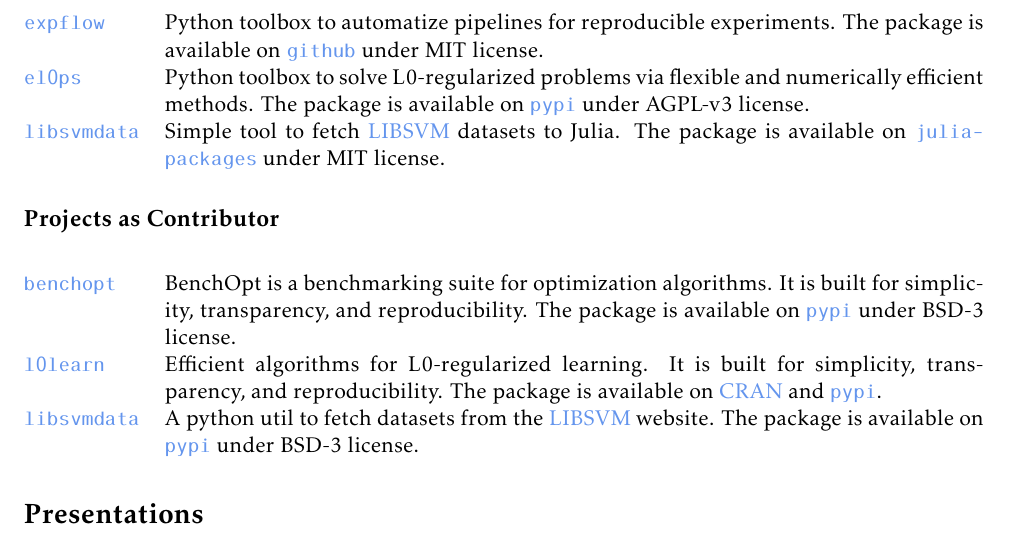
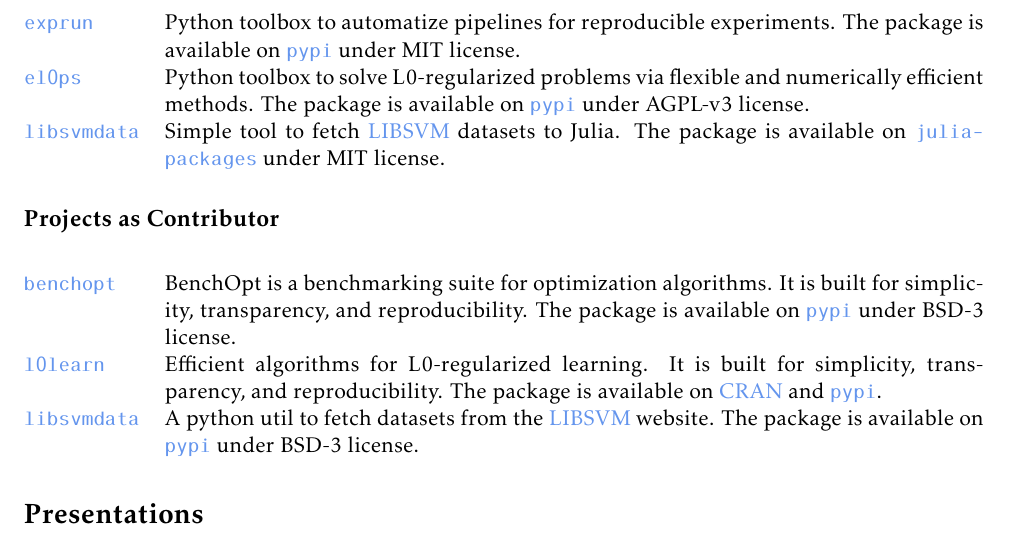
Before and after one commit to TheoGuyard/cv, a LaTeX document (main.tex, which reads sections/tools.tex): part of page 3 of 4, cut so that both start at the same text. Compiled offline with pdfLaTeX.

Commit message:
Update tools.tex

```diff
--- a/sections/tools.tex
+++ b/sections/tools.tex
@@ -5,7 +5,7 @@
 \label{tools:projects-as-maintainer}
 
 \begin{longtable}[l]{@{}p{.125\textwidth}p{0.875\textwidth}}
-    \href{https://github.com/TheoGuyard/ExpFlow/tree/main}{\texttt{expflow}} & Python toolbox to automatize pipelines for reproducible experiments. The package is available on \href{https://github.com/TheoGuyard/ExpFlow/tree/main}{\texttt{github}} under MIT license.\\
+    \href{https://github.com/TheoGuyard/ExpFlow/tree/main}{\texttt{exprun}} & Python toolbox to automatize pipelines for reproducible experiments. The package is available on \href{https://pypi.org/project/exprun/}{\texttt{pypi}} under MIT license.\\
     %
     \href{https://github.com/TheoGuyard/El0ps/tree/main}{\texttt{el0ps}} & Python toolbox to solve L0-regularized problems via flexible and numerically efficient methods. The package is available on \href{https://pypi.org/project/el0ps/}{\texttt{pypi}} under AGPL-v3 license. \\
     %
```
